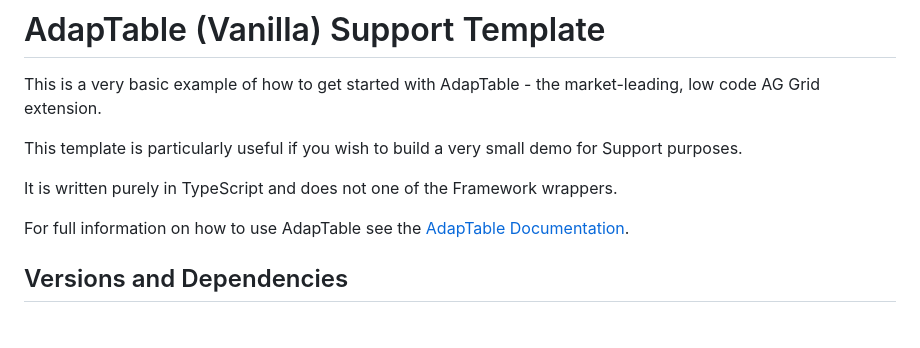
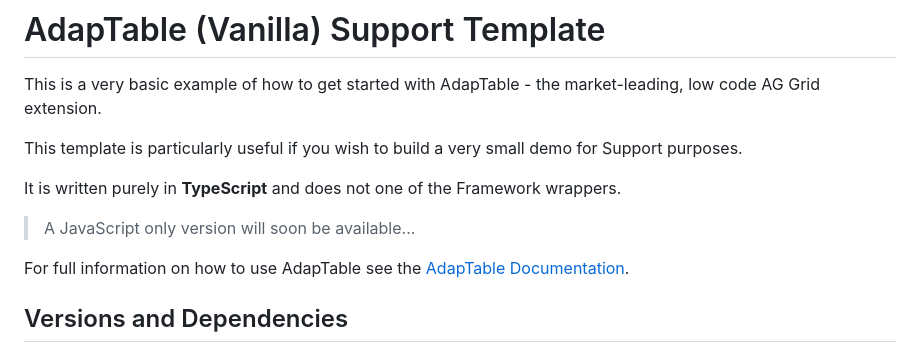
Before and after one commit to AdaptableTools/support-template-adaptable-aggrid-cjs, a Markdown page: README.md, the part around the change. GitHub-like rendering; blank space fills up the shorter version.

```diff
--- a/README.md
+++ b/README.md
@@ -4,7 +4,9 @@ This is a very basic example of how to get started with AdapTable - the market-l
 
 This template is particularly useful if you wish to build a very small demo for Support purposes.
 
-It is written purely in TypeScript and does not one of the Framework wrappers.
+It is written purely in **TypeScript** and does not one of the Framework wrappers.
+
+> A JavaScript only version will soon be available...
 
 For full information on how to use AdapTable see the [AdapTable Documentation](https://docs.adaptabletools.com).
 
```
